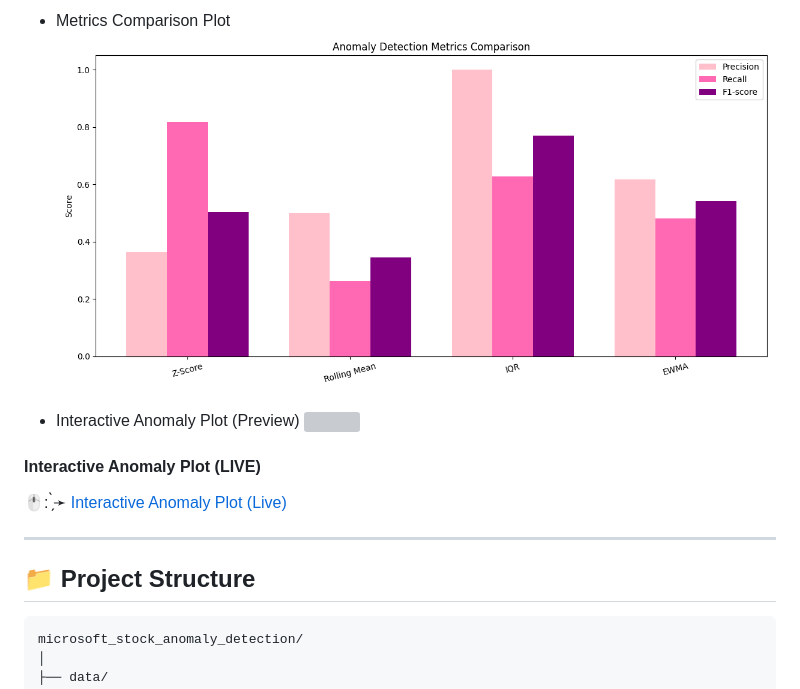
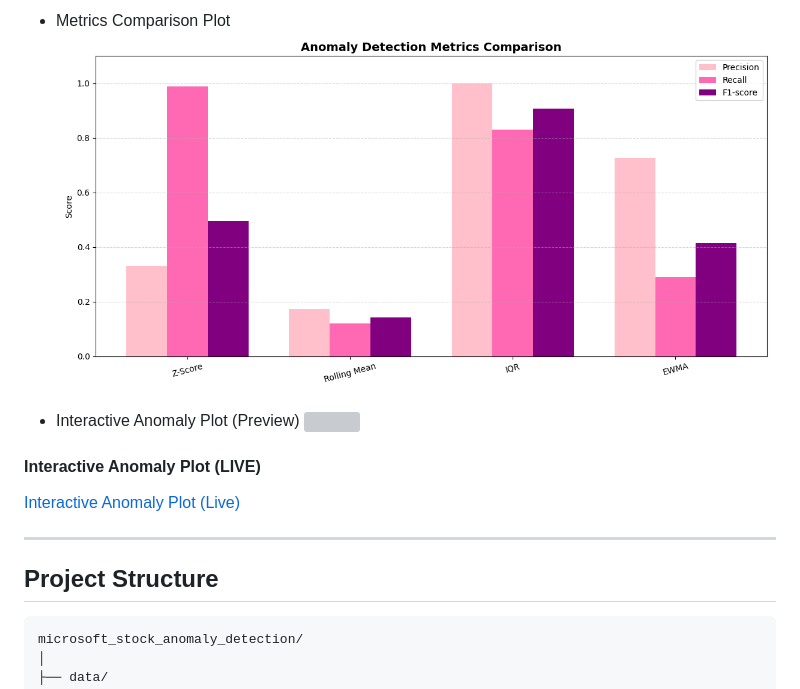
Before and after one commit to BusraCevik/numpy-microsoft-stock-anomaly-detection, a Markdown page: README.md, the part around one of its changes. Rendered like a GitHub page; pictures changed too: outputs/plots/metrics_comparison.png; grey boxes are pictures that could not be loaded.

````diff
--- a/README.md
+++ b/README.md
@@ -51,14 +51,14 @@ The raw CSV data is stored under the `data/raw` directory and preprocessed befor
 
 
 #### Interactive Anomaly Plot (LIVE)
-🖱️: ̗̀➛
+
 <a href="https://busracevik.github.io/numpy-microsoft-stock-anomaly-detection/index.html" target="_blank">
 Interactive Anomaly Plot (Live)
 </a>
 
 ---
 
-## 📁 Project Structure
+## Project Structure
 
 ```text
 microsoft_stock_anomaly_detection/
````
Also changed, not shown: other parts of README.md (+4 -4 lines), outputs/plots/ewma.png, outputs/plots/iqr.png, outputs/plots/rolling_mean.png, outputs/plots/z-score.png, 11 other files.
